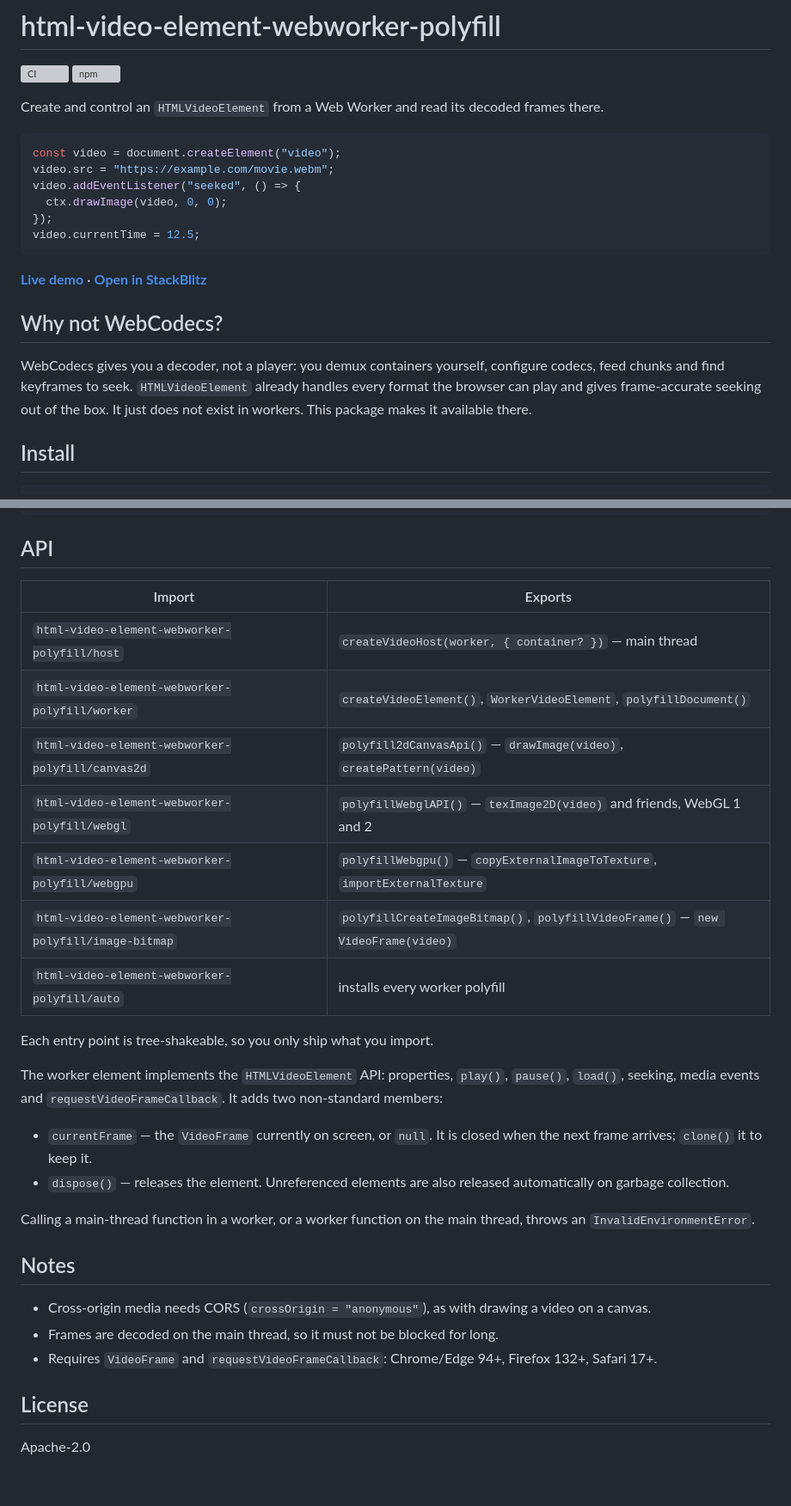
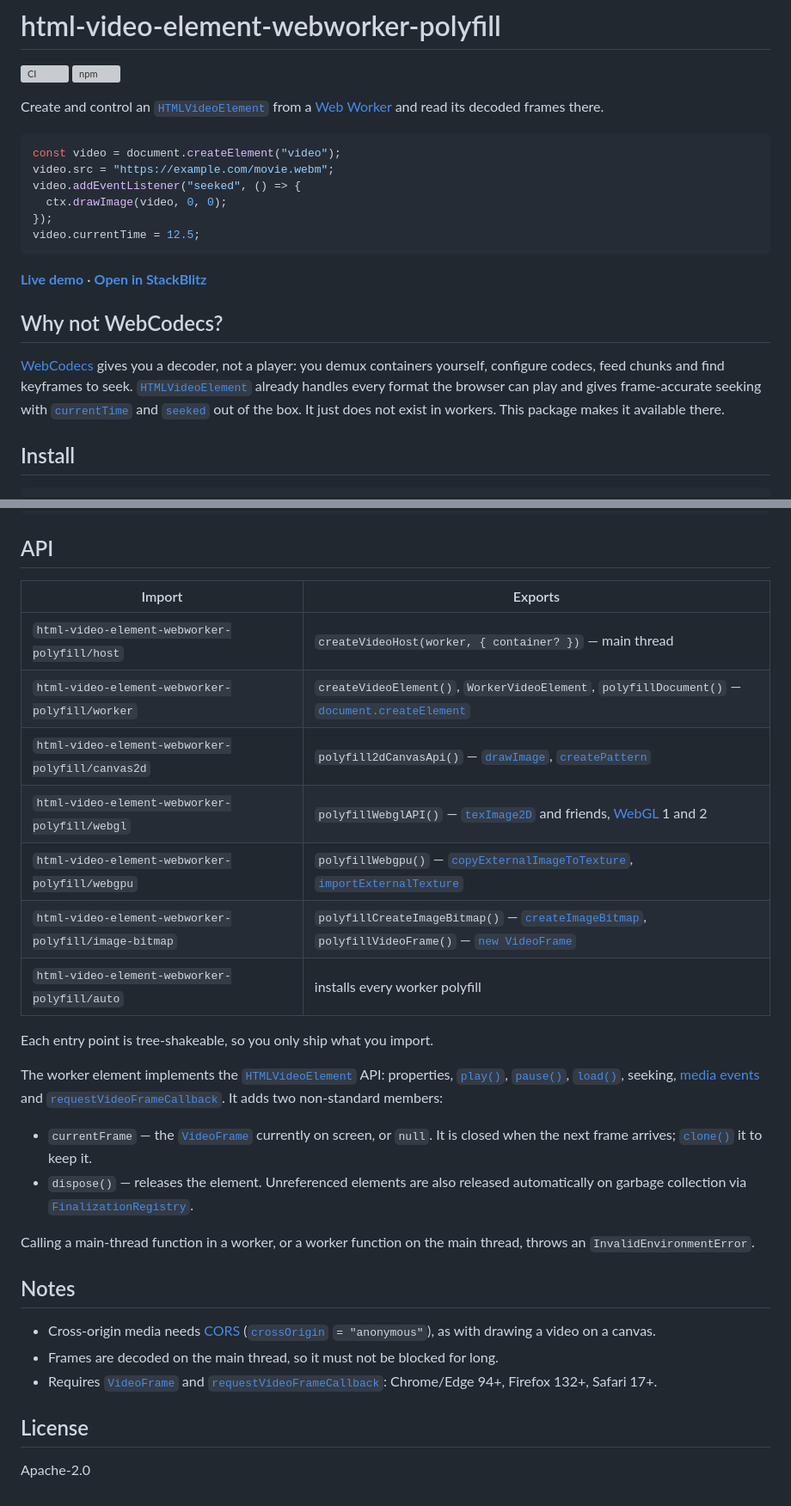
Before and after one commit to stepancar/html-video-element-webworker-polyfill, a Markdown page: README.md, 2 parts joined by grey strips. Shown at 86% size. GitHub-like rendering; grey boxes are pictures that could not be loaded.

Commit message:
Link web APIs in README to MDN

````diff
--- a/README.md
+++ b/README.md
@@ -3,7 +3,8 @@
 [![CI](https://github.com/stepancar/html-video-element-webworker-polyfill/actions/workflows/ci.yml/badge.svg)](https://github.com/stepancar/html-video-element-webworker-polyfill/actions/workflows/ci.yml)
 [![npm](https://img.shields.io/npm/v/html-video-element-webworker-polyfill)](https://www.npmjs.com/package/html-video-element-webworker-polyfill)
 
-Create and control an `HTMLVideoElement` from a Web Worker and read its decoded frames there.
+Create and control an [`HTMLVideoElement`][HTMLVideoElement] from a [Web Worker][Web Workers] and read its decoded
+frames there.
 
 ```ts
 const video = document.createElement("video");
@@ -19,9 +20,9 @@ video.currentTime = 12.5;
 
 ## Why not WebCodecs?
 
-WebCodecs gives you a decoder, not a player: you demux containers yourself, configure codecs, feed chunks and find
-keyframes to seek. `HTMLVideoElement` already handles every format the browser can play and gives frame-accurate
-seeking out of the box. It just does not exist in workers. This package makes it available there.
+[WebCodecs][WebCodecs] gives you a decoder, not a player: you demux containers yourself, configure codecs, feed chunks
+and find keyframes to seek. [`HTMLVideoElement`][HTMLVideoElement] already handles every format the browser can play
+and gives frame-accurate seeking with [`currentTime`][currentTime] and [`seeked`][seeked] out of the box. It just does not exist in workers. This package makes it available there.
 
 ## Install
 
@@ -79,33 +80,37 @@ video.dispose();
 
 ## API
 
-| Import                                               | Exports                                                                         |
-| ---------------------------------------------------- | ------------------------------------------------------------------------------- |
-| `html-video-element-webworker-polyfill/host`         | `createVideoHost(worker, { container? })` — main thread                         |
-| `html-video-element-webworker-polyfill/worker`       | `createVideoElement()`, `WorkerVideoElement`, `polyfillDocument()`              |
-| `html-video-element-webworker-polyfill/canvas2d`     | `polyfill2dCanvasApi()` — `drawImage(video)`, `createPattern(video)`            |
-| `html-video-element-webworker-polyfill/webgl`        | `polyfillWebglAPI()` — `texImage2D(video)` and friends, WebGL 1 and 2           |
-| `html-video-element-webworker-polyfill/webgpu`       | `polyfillWebgpu()` — `copyExternalImageToTexture`, `importExternalTexture`      |
-| `html-video-element-webworker-polyfill/image-bitmap` | `polyfillCreateImageBitmap()`, `polyfillVideoFrame()` — `new VideoFrame(video)` |
-| `html-video-element-webworker-polyfill/auto`         | installs every worker polyfill                                                  |
+| Import                                               | Exports                                                                                                                                       |
+| ---------------------------------------------------- | --------------------------------------------------------------------------------------------------------------------------------------------- |
+| `html-video-element-webworker-polyfill/host`         | `createVideoHost(worker, { container? })` — main thread                                                                                       |
+| `html-video-element-webworker-polyfill/worker`       | `createVideoElement()`, `WorkerVideoElement`, `polyfillDocument()` — [`document.createElement`][createElement]                                |
+| `html-video-element-webworker-polyfill/canvas2d`     | `polyfill2dCanvasApi()` — [`drawImage`][drawImage], [`createPattern`][createPattern]                                                          |
+| `html-video-element-webworker-polyfill/webgl`        | `polyfillWebglAPI()` — [`texImage2D`][texImage2D] and friends, [WebGL][WebGL] 1 and 2                                                         |
+| `html-video-element-webworker-polyfill/webgpu`       | `polyfillWebgpu()` — [`copyExternalImageToTexture`][copyExternalImageToTexture], [`importExternalTexture`][importExternalTexture]             |
+| `html-video-element-webworker-polyfill/image-bitmap` | `polyfillCreateImageBitmap()` — [`createImageBitmap`][createImageBitmap], `polyfillVideoFrame()` — [`new VideoFrame`][VideoFrame constructor] |
+| `html-video-element-webworker-polyfill/auto`         | installs every worker polyfill                                                                                                                |
 
 Each entry point is tree-shakeable, so you only ship what you import.
 
-The worker element implements the `HTMLVideoElement` API: properties, `play()`, `pause()`, `load()`, seeking, media
-events and `requestVideoFrameCallback`. It adds two non-standard members:
+The worker element implements the [`HTMLVideoElement`][HTMLVideoElement] API: properties, [`play()`][play],
+[`pause()`][pause], [`load()`][load], seeking, [media events][media events] and
+[`requestVideoFrameCallback`][requestVideoFrameCallback]. It adds two non-standard members:
 
-- `currentFrame` — the `VideoFrame` currently on screen, or `null`. It is closed when the next frame arrives; `clone()`
-  it to keep it.
-- `dispose()` — releases the element. Unreferenced elements are also released automatically on garbage collection.
+- `currentFrame` — the [`VideoFrame`][VideoFrame] currently on screen, or `null`. It is closed when the next frame
+  arrives; [`clone()`][clone] it to keep it.
+- `dispose()` — releases the element. Unreferenced elements are also released automatically on garbage collection
+  via [`FinalizationRegistry`][FinalizationRegistry].
 
 Calling a main-thread function in a worker, or a worker function on the main thread, throws an
 `InvalidEnvironmentError`.
 
 ## Notes
 
-- Cross-origin media needs CORS (`crossOrigin = "anonymous"`), as with drawing a video on a canvas.
+- Cross-origin media needs [CORS][CORS] ([`crossOrigin`][crossOrigin] `= "anonymous"`), as with drawing a video on a
+  canvas.
 - Frames are decoded on the main thread, so it must not be blocked for long.
-- Requires `VideoFrame` and `requestVideoFrameCallback`: Chrome/Edge 94+, Firefox 132+, Safari 17+.
+- Requires [`VideoFrame`][VideoFrame] and [`requestVideoFrameCallback`][requestVideoFrameCallback]: Chrome/Edge 94+,
+  Firefox 132+, Safari 17+.
 
 ## License
 
````
Also changed, not shown: other parts of README.md (+25 -0 lines).
